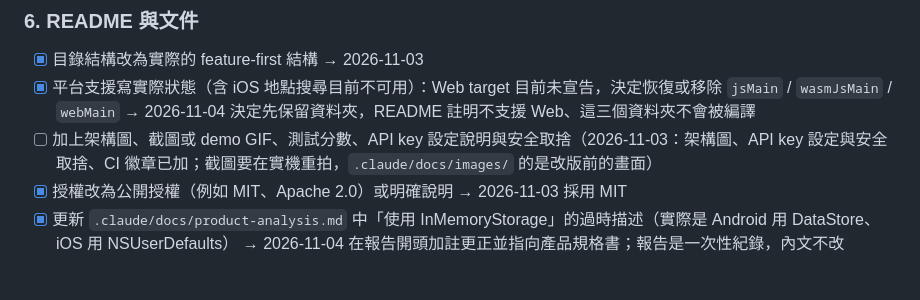
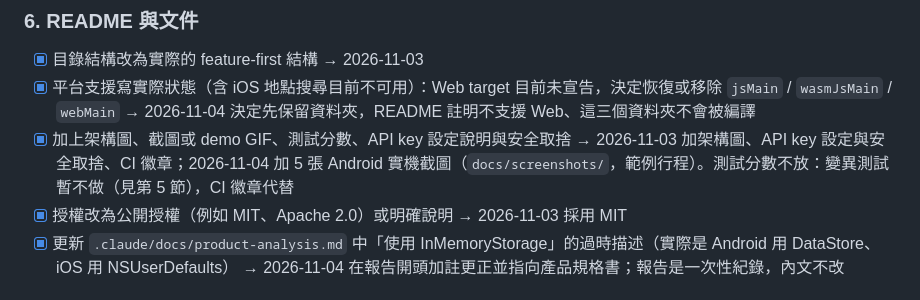
Before and after one commit to ppking2897/TravelRecordList, a Markdown page: .claude/docs/improvement-plan.md, the part around the change. GitHub-like rendering.

```diff
--- a/.claude/docs/improvement-plan.md
+++ b/.claude/docs/improvement-plan.md
@@ -148,7 +148,7 @@ Repository 回傳型別不在此項：規則的 `Flow<ApiResult<T>>` 是為打
 
 - [x] 目錄結構改為實際的 feature-first 結構 → 2026-11-03
 - [x] 平台支援寫實際狀態（含 iOS 地點搜尋目前不可用）：Web target 目前未宣告，決定恢復或移除 `jsMain` / `wasmJsMain` / `webMain` → 2026-11-04 決定先保留資料夾，README 註明不支援 Web、這三個資料夾不會被編譯
-- [ ] 加上架構圖、截圖或 demo GIF、測試分數、API key 設定說明與安全取捨（2026-11-03：架構圖、API key 設定與安全取捨、CI 徽章已加；截圖要在實機重拍，`.claude/docs/images/` 的是改版前的畫面）
+- [x] 加上架構圖、截圖或 demo GIF、測試分數、API key 設定說明與安全取捨 → 2026-11-03 加架構圖、API key 設定與安全取捨、CI 徽章；2026-11-04 加 5 張 Android 實機截圖（`docs/screenshots/`，範例行程）。測試分數不放：變異測試暫不做（見第 5 節），CI 徽章代替
 - [x] 授權改為公開授權（例如 MIT、Apache 2.0）或明確說明 → 2026-11-03 採用 MIT
 - [x] 更新 `.claude/docs/product-analysis.md` 中「使用 InMemoryStorage」的過時描述（實際是 Android 用 DataStore、iOS 用 NSUserDefaults） → 2026-11-04 在報告開頭加註更正並指向產品規格書；報告是一次性紀錄，內文不改
 
```
Also changed, not shown: README.md (+6 -0 lines), docs/screenshots/footprint.png (added), docs/screenshots/itinerary-detail.png (added), docs/screenshots/itinerary-list.png (added), docs/screenshots/memory.png (added), docs/screenshots/today.png (added).
